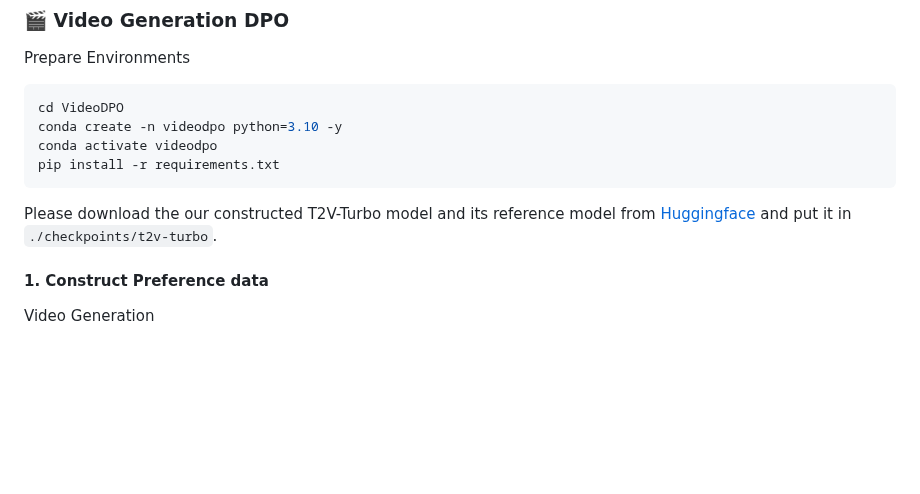
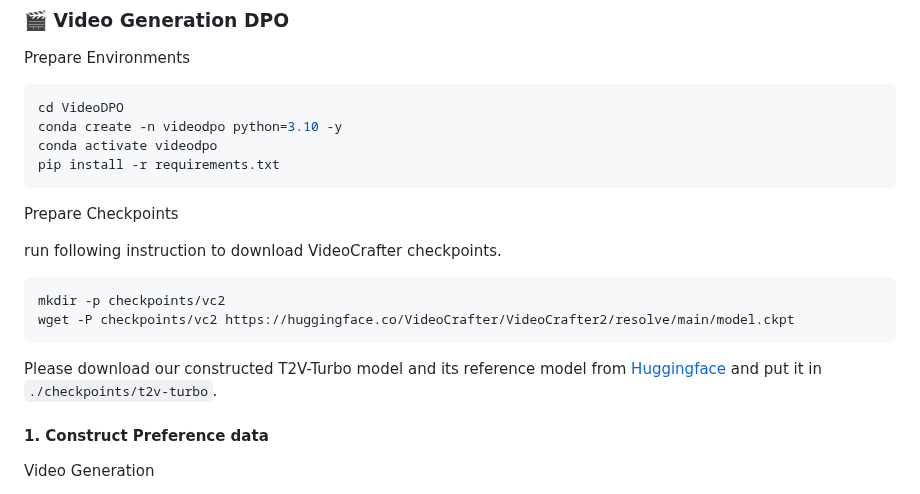
Before and after one commit to Ni-Songhao/UnifiedReward, a Markdown page: README.md, the part around the change. Drawn GitHub-style; blank space fills up the shorter version.

````diff
--- a/README.md
+++ b/README.md
@@ -211,8 +211,15 @@ conda create -n videodpo python=3.10 -y
 conda activate videodpo
 pip install -r requirements.txt
 ```
+Prepare Checkpoints
 
-Please download the our constructed T2V-Turbo model and its reference model from [Huggingface](https://huggingface.co/collections/CodeGoat24/unifiedreward-models-67c3008148c3a380d15ac63a) and put it in `./checkpoints/t2v-turbo`.
+run following instruction to download VideoCrafter checkpoints.
+```bash
+mkdir -p checkpoints/vc2
+wget -P checkpoints/vc2 https://huggingface.co/VideoCrafter/VideoCrafter2/resolve/main/model.ckpt
+```
+
+Please download our constructed T2V-Turbo model and its reference model from [Huggingface](https://huggingface.co/collections/CodeGoat24/unifiedreward-models-67c3008148c3a380d15ac63a) and put it in `./checkpoints/t2v-turbo`.
 
 #### 1. Construct Preference data
 Video Generation
````
